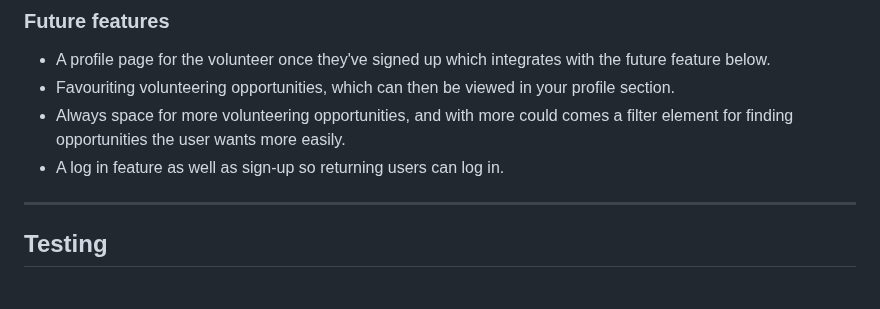
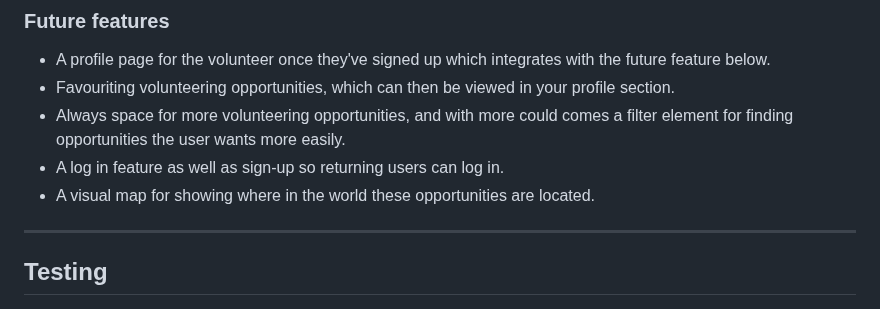
Before and after one commit to cjphawes/green-unity-project-1, a Markdown page: README.md, the part around the change. Drawn GitHub-style.

Commit message:
docs:add future feature to the list

```diff
--- a/README.md
+++ b/README.md
@@ -81,6 +81,7 @@ We have 4 pages. Landing and opportunities page, become a member page with sign-
 - Favouriting volunteering opportunities, which can then be viewed in your profile section.
 - Always space for more volunteering opportunities, and with more could comes a filter element for finding opportunities the user wants more easily.
 - A log in feature as well as sign-up so returning users can log in.
+- A visual map for showing where in the world these opportunities are located.
 
 ---
 
```
